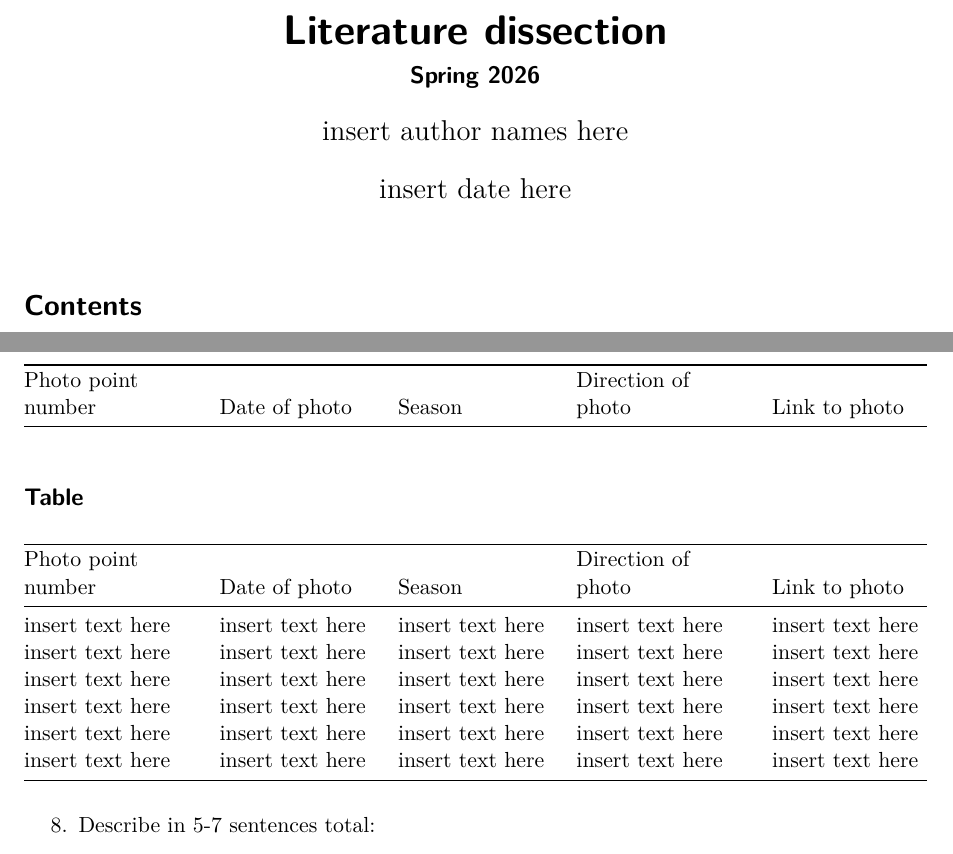
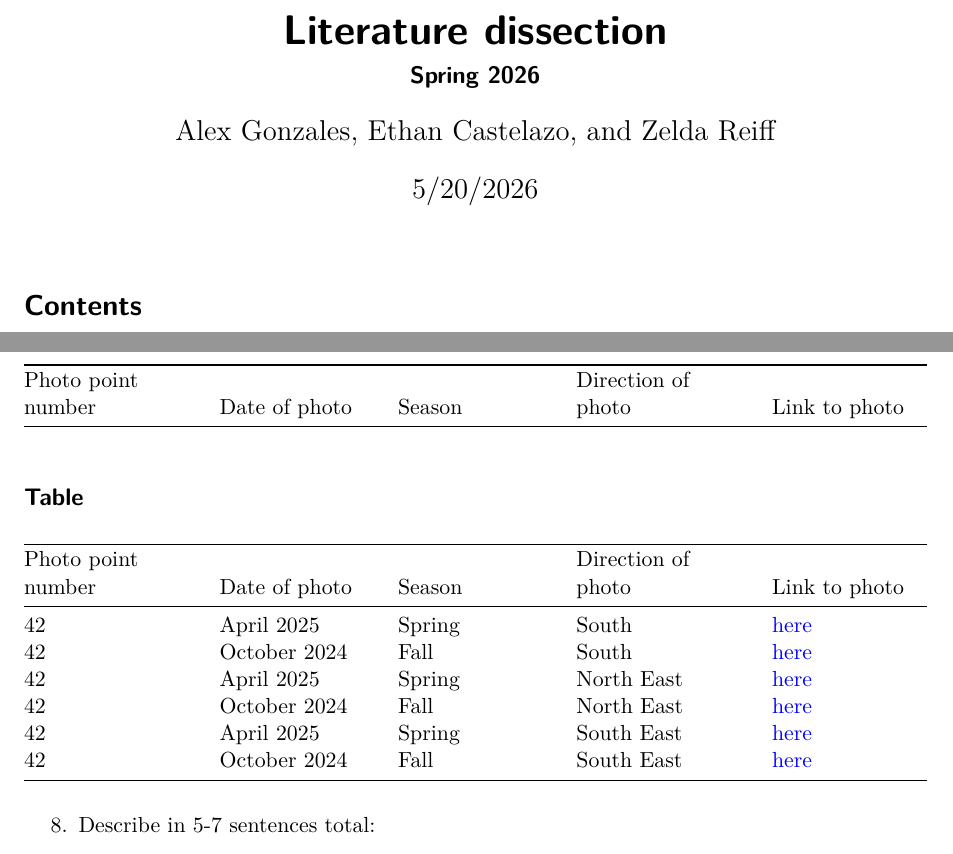
Before and after one commit to EthanCastelazo/LIterature-disection-template, a Quarto document (documents/template.qmd): two parts of pages 1 and 2 of 6, joined at a grey line, cut so that both start at the same text. Rendered offline with R 4.5, knitr and Pandoc in place of Quarto, then LaTeX, with nearby package versions.

Commit message:
Updating YAML, adding photos

```diff
--- a/documents/template.qmd
+++ b/documents/template.qmd
@@ -1,8 +1,8 @@
 ---
 title: "Literature dissection"
 subtitle: "Spring 2026"
-author: "insert author names here"
-date: "insert date here"
+author: "Alex Gonzales, Ethan Castelazo, and Zelda Reiff"
+date: "5/20/2026"
 format:
   pdf:
     toc: true
@@ -29,12 +29,12 @@ As a group:
 
 | Photo point number | Date of photo    | Season           | Direction of photo | Link to photo    |
 |:-------------------|:-----------------|:-----------------|:-------------------|:-----------------|
-| insert text here   | insert text here | insert text here | insert text here   | insert text here |
-| insert text here   | insert text here | insert text here | insert text here   | insert text here |
-| insert text here   | insert text here | insert text here | insert text here   | insert text here |
-| insert text here   | insert text here | insert text here | insert text here   | insert text here |
-| insert text here   | insert text here | insert text here | insert text here   | insert text here |
-| insert text here   | insert text here | insert text here | insert text here   | insert text here |
+| 42                 | April 2025       | Spring           | South              | [here](https://ucsb.app.box.com/s/l1n165rti3jgivcmwjl499px0hsy93jx/file/2055677759503) |
+| 42                 | October 2024     | Fall             | South              | [here](https://ucsb.app.box.com/s/l1n165rti3jgivcmwjl499px0hsy93jx/file/1687221407621) |
+| 42                 | April 2025       | Spring           | North East         | [here](https://ucsb.app.box.com/s/l1n165rti3jgivcmwjl499px0hsy93jx/file/2055677457084) |
+| 42                 | October 2024     | Fall             | North East         | [here](https://ucsb.app.box.com/s/l1n165rti3jgivcmwjl499px0hsy93jx/file/1687228662238) |
+| 42                 | April 2025       | Spring           | South East         | [here](https://ucsb.app.box.com/s/l1n165rti3jgivcmwjl499px0hsy93jx/file/2055670082237) |
+| 42                 | October 2024     | Fall             | South East         | [here](https://ucsb.app.box.com/s/l1n165rti3jgivcmwjl499px0hsy93jx/file/1687230621022)|
 
 8.  Describe in 5-7 sentences total:
 
```
Also changed, not shown: documents/template.pdf.
